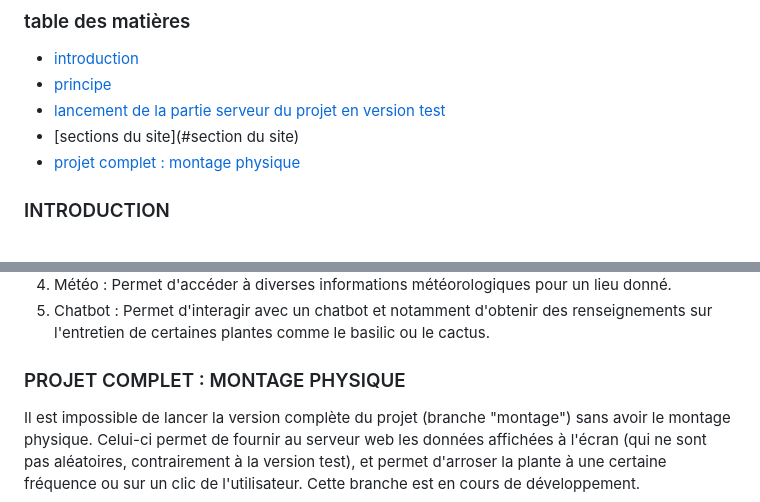
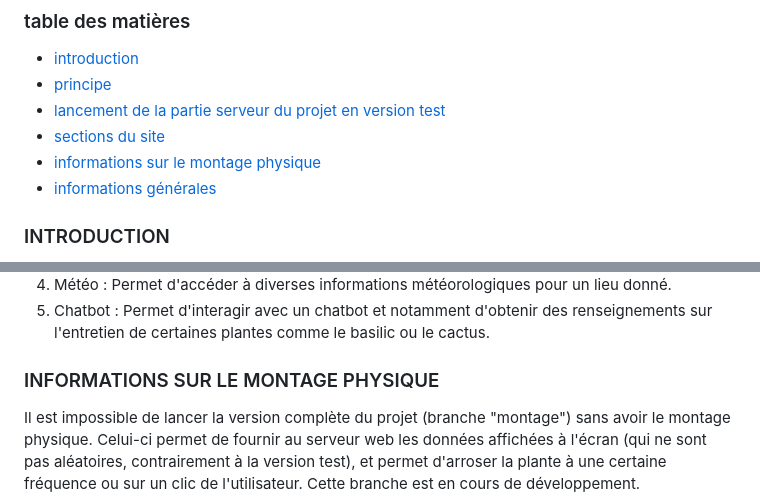
Before and after one commit to camillevnsse/derrick_smart_plant, a Markdown page: README.md, 2 parts joined by grey strips. GitHub-like rendering.

```diff
--- a/README.md
+++ b/README.md
@@ -4,8 +4,9 @@
 - [introduction](#introduction)
 - [principe](#principe)
 - [lancement de la partie serveur du projet en version test](#lancement-de-la-partie-serveur-du-projet-en-version-test)
-- [sections du site](#section du site)
-- [projet complet : montage physique](#projet-complet-:-montage-physique)
+- [sections du site](#sections-du-site)
+- [informations sur le montage physique](#informations-sur-le-montage-physique)
+- [informations générales](#informations-generales)
 
 ### INTRODUCTION
 Ce projet est né d'un problème de la vie courante : l'entretien des plantes domestiques. Il s'agit donc avec le projet Derrick d'automatiser l'entretien des plantes domestiques notamment à l'aide de différents capteurs et d'une interface web pour visualiser les données qu'ils envoient.
@@ -30,7 +31,7 @@ Ce projet est né d'un problème de la vie courante : l'entretien des plantes do
 4) Météo : Permet d'accéder à diverses informations météorologiques pour un lieu donné.
 5) Chatbot : Permet d'interagir avec un chatbot et notamment d'obtenir des renseignements sur l'entretien de certaines plantes comme le basilic ou le cactus.
 
-### PROJET COMPLET : MONTAGE PHYSIQUE
+### INFORMATIONS SUR LE MONTAGE PHYSIQUE
 
 Il est impossible de lancer la version complète du projet (branche "montage") sans avoir le montage physique. Celui-ci permet de fournir au serveur web les données affichées à l'écran (qui ne sont pas aléatoires, contrairement à la version test), et permet d'arroser la plante à une certaine fréquence ou sur un clic de l'utilisateur. Cette branche est en cours de développement.
 
```
